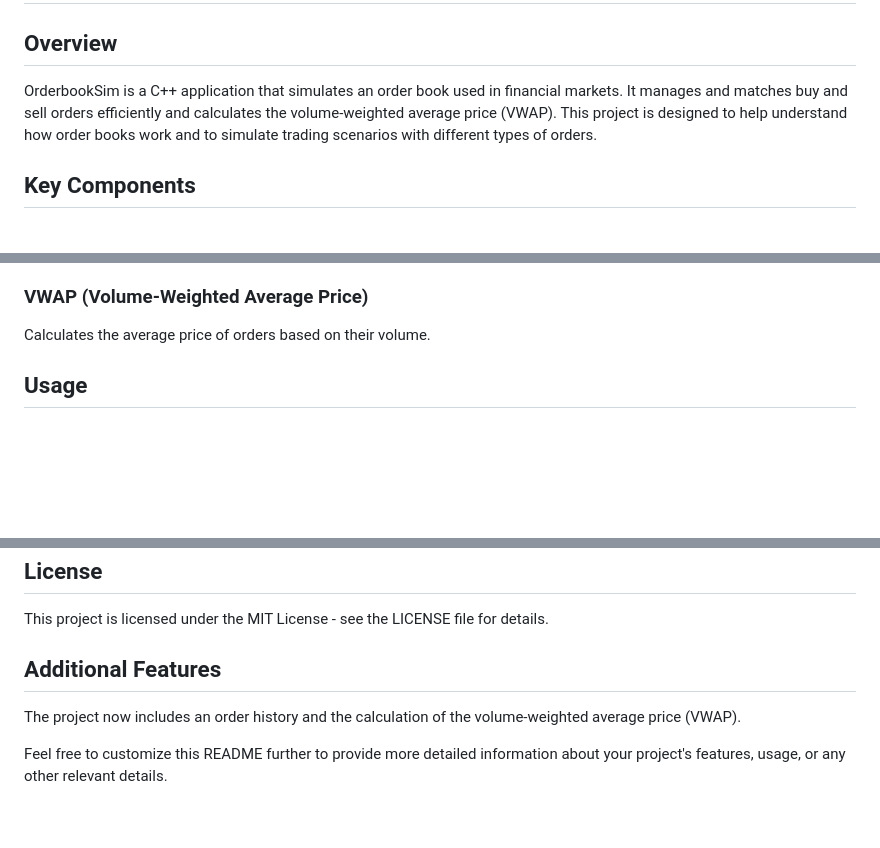
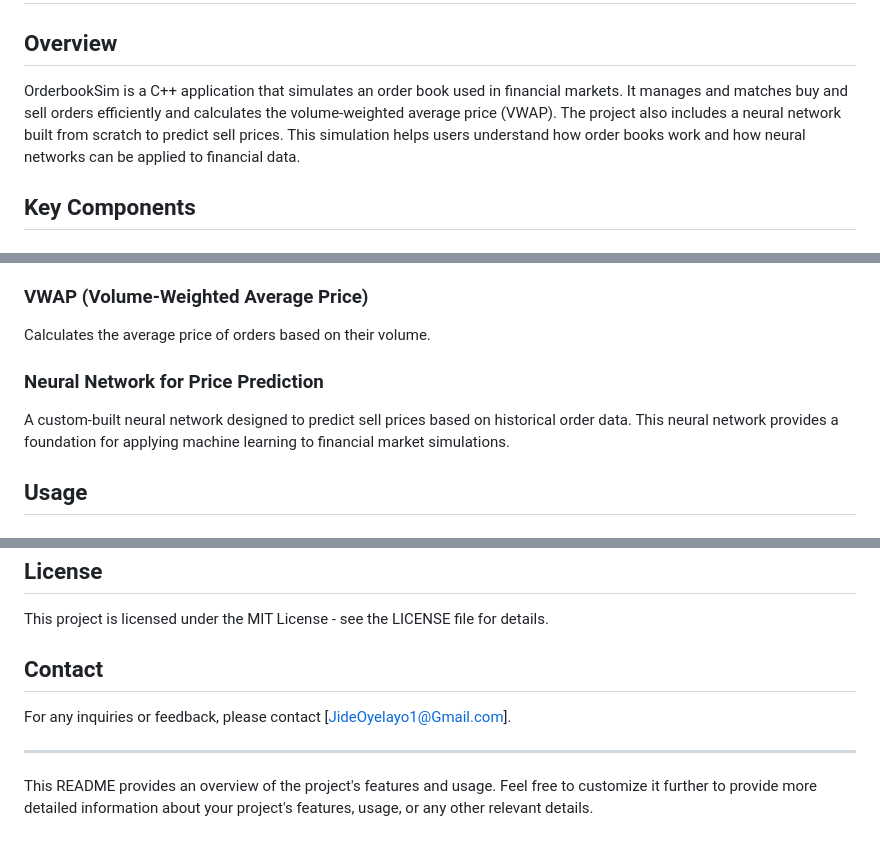
Before and after one commit to jideoyelayo1/OrderbookSim, a Markdown page: README.md, 3 parts joined by grey strips. Drawn GitHub-style; blank space fills up the shorter version.

```diff
--- a/README.md
+++ b/README.md
@@ -2,7 +2,7 @@
 
 ## Overview
 
-OrderbookSim is a C++ application that simulates an order book used in financial markets. It manages and matches buy and sell orders efficiently and calculates the volume-weighted average price (VWAP). This project is designed to help understand how order books work and to simulate trading scenarios with different types of orders.
+OrderbookSim is a C++ application that simulates an order book used in financial markets. It manages and matches buy and sell orders efficiently and calculates the volume-weighted average price (VWAP). The project also includes a neural network built from scratch to predict sell prices. This simulation helps users understand how order books work and how neural networks can be applied to financial data.
 
 ## Key Components
 
@@ -28,6 +28,9 @@ Represents a trade executed between a buy and sell order.
 
 ### VWAP (Volume-Weighted Average Price)
 Calculates the average price of orders based on their volume.
+
+### Neural Network for Price Prediction
+A custom-built neural network designed to predict sell prices based on historical order data. This neural network provides a foundation for applying machine learning to financial market simulations.
 
 ## Usage
 
@@ -106,7 +112,9 @@ Contributions are welcome! Feel free to open issues or pull requests for any imp
 ## License
 This project is licensed under the MIT License - see the LICENSE file for details.
 
-## Additional Features
-The project now includes an order history and the calculation of the volume-weighted average price (VWAP).
+## Contact
+For any inquiries or feedback, please contact [JideOyelayo1@Gmail.com].
 
-Feel free to customize this README further to provide more detailed information about your project's features, usage, or any other relevant details.
+---
+
+This README provides an overview of the project's features and usage. Feel free to customize it further to provide more detailed information about your project's features, usage, or any other relevant details.
```
Also changed, not shown: other parts of README.md (+3 -0 lines).
